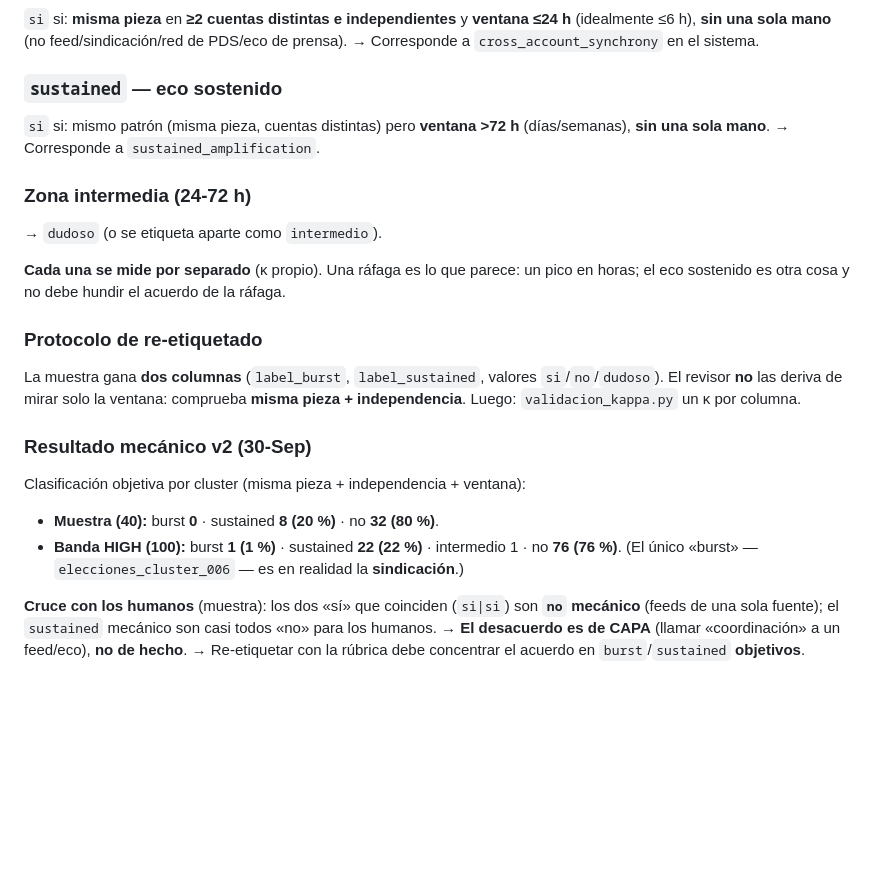
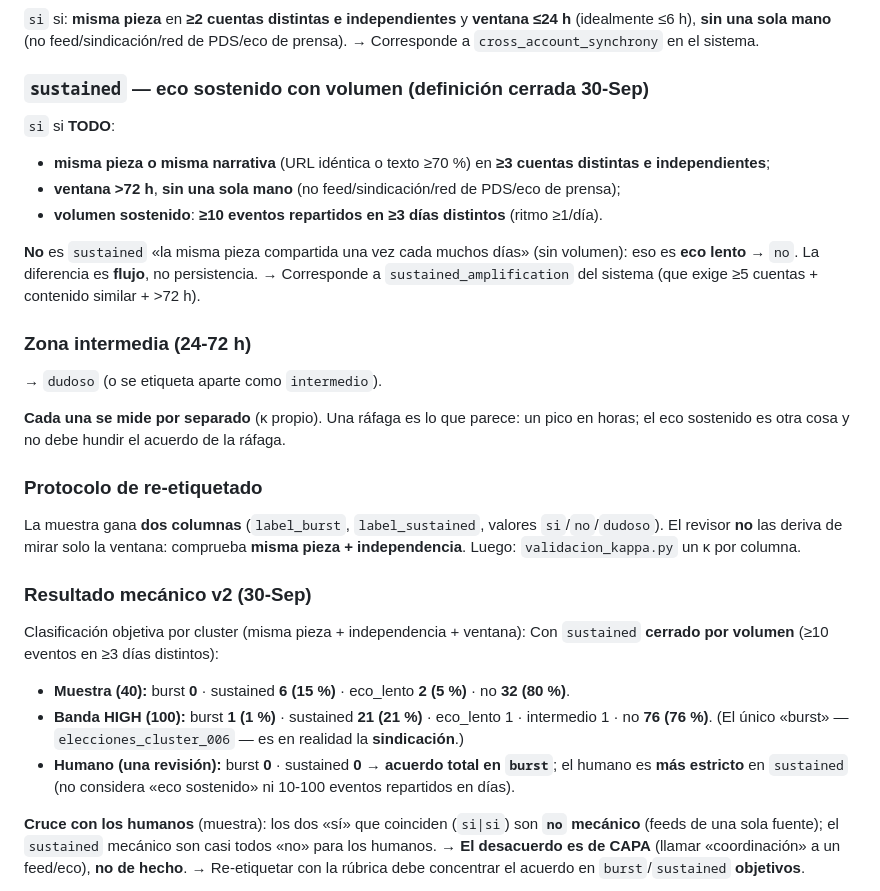
Before and after one commit to mcasrom/hybrid-fimi-radar, a Markdown page: docs/RUBRICA-VALIDACION.md, the part around the change. Drawn GitHub-style; blank space fills up the shorter version.

Commit message:
docs: rubrica sustained cerrado por volumen

```diff
--- a/docs/RUBRICA-VALIDACION.md
+++ b/docs/RUBRICA-VALIDACION.md
@@ -105,9 +105,15 @@ El criterio de ventana mezclaba dos fenómenos distintos. Se separan:
 (idealmente ≤6 h), **sin una sola mano** (no feed/sindicación/red de PDS/eco de prensa).
 → Corresponde a `cross_account_synchrony` en el sistema.
 
-### `sustained` — eco sostenido
-`si` si: mismo patrón (misma pieza, cuentas distintas) pero **ventana >72 h** (días/semanas),
-**sin una sola mano**. → Corresponde a `sustained_amplification`.
+### `sustained` — eco sostenido **con volumen** (definición cerrada 30-Sep)
+`si` si **TODO**:
+- **misma pieza o misma narrativa** (URL idéntica o texto ≥70 %) en **≥3 cuentas distintas e independientes**;
+- **ventana >72 h**, **sin una sola mano** (no feed/sindicación/red de PDS/eco de prensa);
+- **volumen sostenido**: **≥10 eventos repartidos en ≥3 días distintos** (ritmo ≥1/día).
+
+**No** es `sustained` «la misma pieza compartida una vez cada muchos días» (sin volumen): eso es
+**eco lento** → `no`. La diferencia es **flujo**, no persistencia. → Corresponde a
+`sustained_amplification` del sistema (que exige ≥5 cuentas + contenido similar + >72 h).
 
 ### Zona intermedia (24-72 h)
 → `dudoso` (o se etiqueta aparte como `intermedio`).
@@ -124,9 +130,12 @@ Luego: `validacion_kappa.py` un κ por columna.
 ### Resultado mecánico v2 (30-Sep)
 
 Clasificación objetiva por cluster (misma pieza + independencia + ventana):
-- **Muestra (40):** burst **0** · sustained **8 (20 %)** · no **32 (80 %)**.
-- **Banda HIGH (100):** burst **1 (1 %)** · sustained **22 (22 %)** · intermedio 1 · no **76 (76 %)**.
+Con `sustained` **cerrado por volumen** (≥10 eventos en ≥3 días distintos):
+- **Muestra (40):** burst **0** · sustained **6 (15 %)** · eco_lento **2 (5 %)** · no **32 (80 %)**.
+- **Banda HIGH (100):** burst **1 (1 %)** · sustained **21 (21 %)** · eco_lento 1 · intermedio 1 · no **76 (76 %)**.
   (El único «burst» — `elecciones_cluster_006` — es en realidad la **sindicación**.)
+- **Humano (una revisión):** burst **0** · sustained **0** → **acuerdo total en `burst`**; el humano
+  es **más estricto** en `sustained` (no considera «eco sostenido» ni 10-100 eventos repartidos en días).
 
 **Cruce con los humanos** (muestra): los dos «sí» que coinciden (`si|si`) son **`no` mecánico**
 (feeds de una sola fuente); el `sustained` mecánico son casi todos «no» para los humanos.
```
